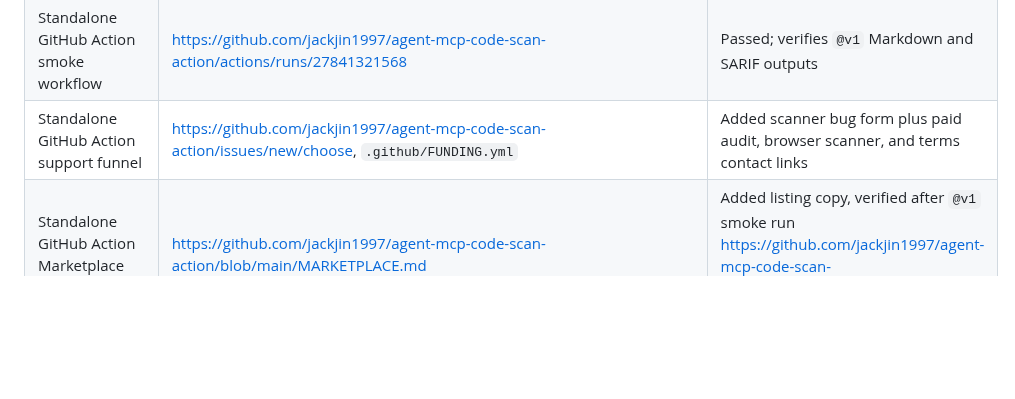
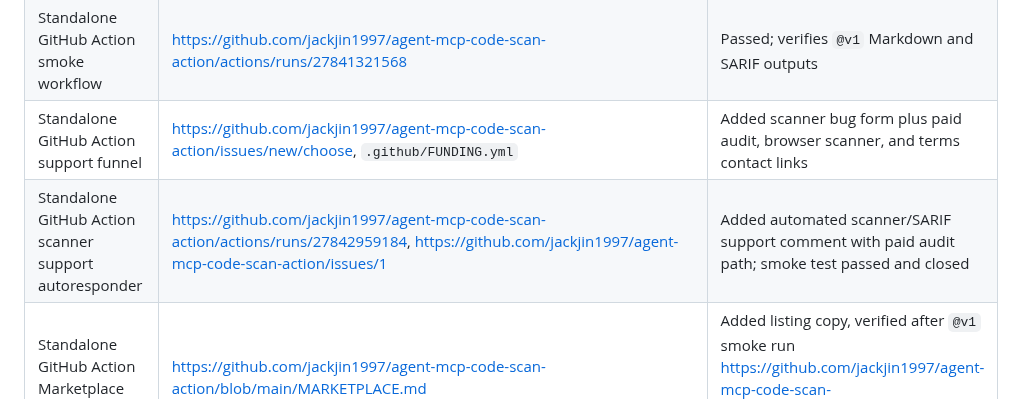
Before and after one commit to jackjin1997/agent-audit-sprint, a Markdown page: ledger.md, the part around the change. GitHub-like rendering; blank space fills up the shorter version.

Commit message:
Record standalone action support autoresponder

```diff
--- a/ledger.md
+++ b/ledger.md
@@ -68,6 +68,7 @@ Checked on 2026-06-20:
 | Standalone GitHub Action stable tags | `jackjin1997/agent-mcp-code-scan-action@v1`, `v1.0.0` | Published |
 | Standalone GitHub Action smoke workflow | https://github.com/jackjin1997/agent-mcp-code-scan-action/actions/runs/27841321568 | Passed; verifies `@v1` Markdown and SARIF outputs |
 | Standalone GitHub Action support funnel | https://github.com/jackjin1997/agent-mcp-code-scan-action/issues/new/choose, `.github/FUNDING.yml` | Added scanner bug form plus paid audit, browser scanner, and terms contact links |
+| Standalone GitHub Action scanner support autoresponder | https://github.com/jackjin1997/agent-mcp-code-scan-action/actions/runs/27842959184, https://github.com/jackjin1997/agent-mcp-code-scan-action/issues/1 | Added automated scanner/SARIF support comment with paid audit path; smoke test passed and closed |
 | Standalone GitHub Action Marketplace copy | https://github.com/jackjin1997/agent-mcp-code-scan-action/blob/main/MARKETPLACE.md | Added listing copy, verified after `@v1` smoke run https://github.com/jackjin1997/agent-mcp-code-scan-action/actions/runs/27842031999, and reflected in scanner discussion |
 | SARIF/code scanning workflow | `examples/github-code-scanning.yml`, `--sarif`, `sarif: "true"` | Published and distributed via README, release notes, profile README, gist, and scanner discussion |
 | GitHub Action stable tags | `v1`, `v1.0.0` | Point to current scanner release |
```
